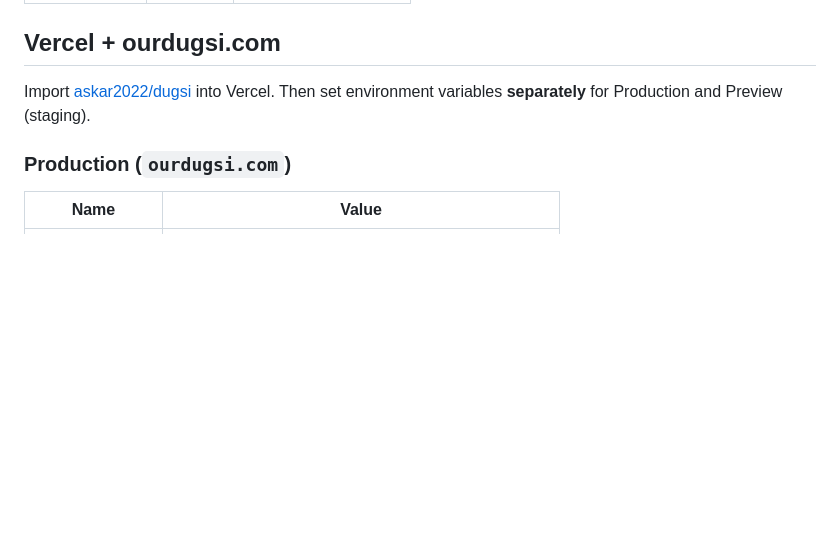
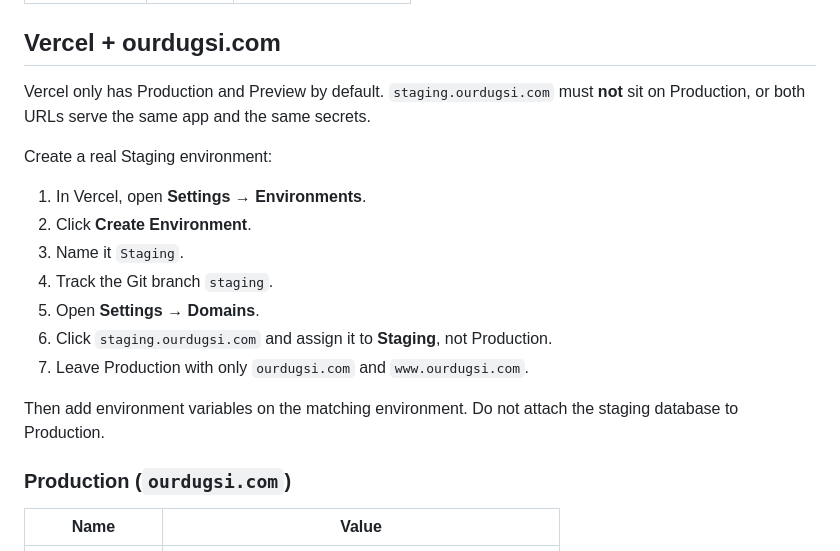
Before and after one commit to askar2022/dugsi, a Markdown page: README.md, the part around the change. Drawn GitHub-style; blank space fills up the shorter version.

Commit message:
Document a separate Vercel Staging environment for staging.ourdugsi.com.
Co-authored-by: Cursor <cursoragent@cursor.com>

```diff
--- a/README.md
+++ b/README.md
@@ -57,7 +57,19 @@ Demo password for every seeded account: `Dugsi123!`
 
 ## Vercel + ourdugsi.com
 
-Import [askar2022/dugsi](https://github.com/askar2022/dugsi) into Vercel. Then set environment variables **separately** for Production and Preview (staging).
+Vercel only has Production and Preview by default. `staging.ourdugsi.com` must **not** sit on Production, or both URLs serve the same app and the same secrets.
+
+Create a real Staging environment:
+
+1. In Vercel, open **Settings → Environments**.
+2. Click **Create Environment**.
+3. Name it `Staging`.
+4. Track the Git branch `staging`.
+5. Open **Settings → Domains**.
+6. Click `staging.ourdugsi.com` and assign it to **Staging**, not Production.
+7. Leave Production with only `ourdugsi.com` and `www.ourdugsi.com`.
+
+Then add environment variables on the matching environment. Do not attach the staging database to Production.
 
 ### Production (`ourdugsi.com`)
 
```
